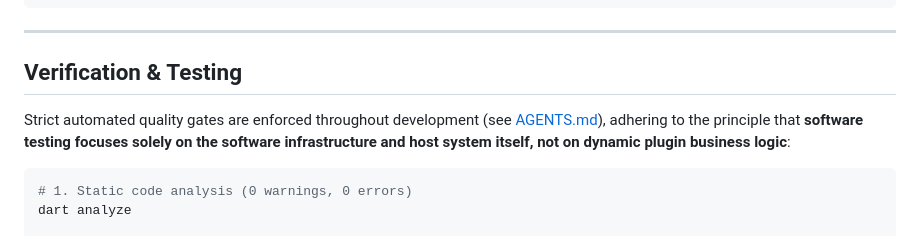
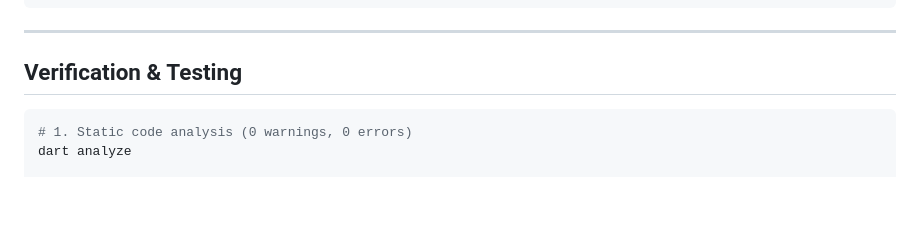
Before and after one commit to Aclguh/plugin-toolbox, a Markdown page: README.en.md, the part around the change. Drawn GitHub-style; blank space fills up the shorter version.

````diff
--- a/README.en.md
+++ b/README.en.md
@@ -225,8 +225,6 @@ flutter build apk --release --split-per-abi
 
 ## Verification & Testing
 
-Strict automated quality gates are enforced throughout development (see [AGENTS.md](AGENTS.md)), adhering to the principle that **software testing focuses solely on the software infrastructure and host system itself, not on dynamic plugin business logic**:
-
 ```bash
 # 1. Static code analysis (0 warnings, 0 errors)
 dart analyze
````
Also changed, not shown: README.md (+0 -1 lines).
